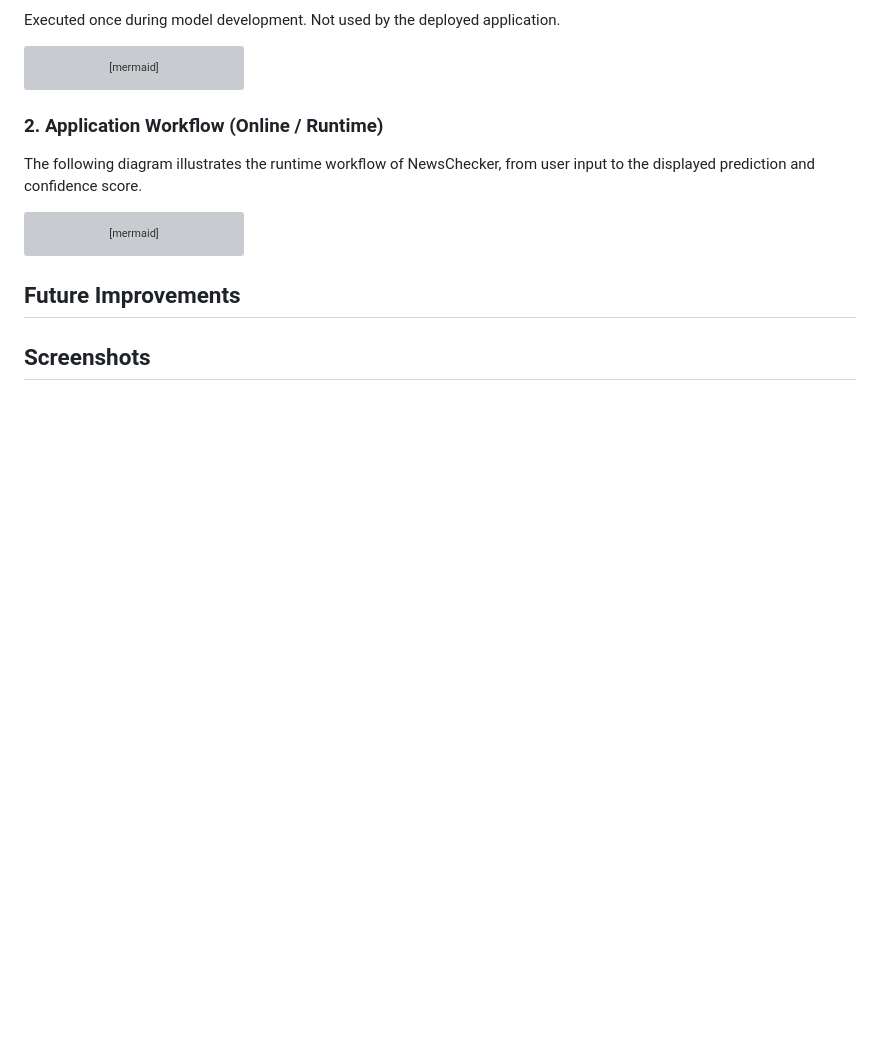
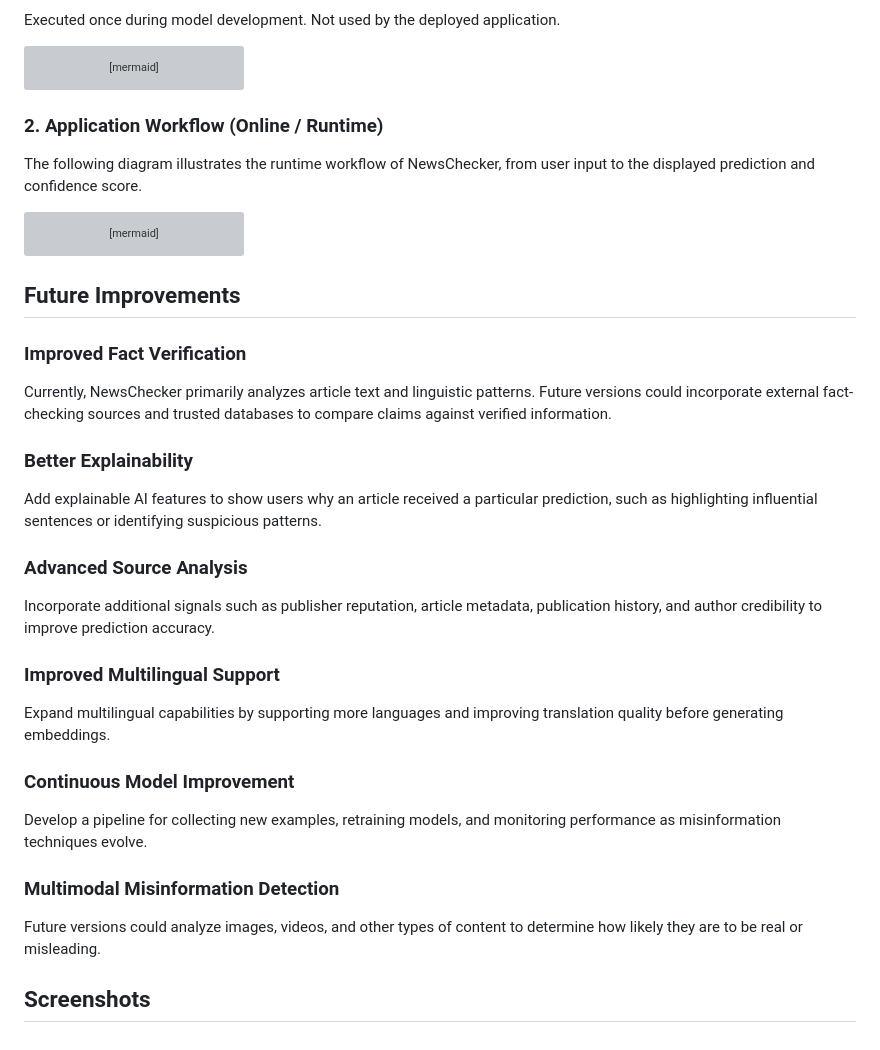
Before and after one commit to nbhagwat1/NewsChecker, a Markdown page: README.md, the part around one of its changes. Drawn GitHub-style; blank space fills up the shorter version; grey boxes are pictures that could not be loaded.

```diff
--- a/README.md
+++ b/README.md
@@ -180,4 +185,22 @@ flowchart TD
 
 ## Future Improvements
 
+### Improved Fact Verification
+Currently, NewsChecker primarily analyzes article text and linguistic patterns. Future versions could incorporate external fact-checking sources and trusted databases to compare claims against verified information.
+
+### Better Explainability
+Add explainable AI features to show users why an article received a particular prediction, such as highlighting influential sentences or identifying suspicious patterns.
+
+### Advanced Source Analysis
+Incorporate additional signals such as publisher reputation, article metadata, publication history, and author credibility to improve prediction accuracy.
+
+### Improved Multilingual Support
+Expand multilingual capabilities by supporting more languages and improving translation quality before generating embeddings.
+
+### Continuous Model Improvement
+Develop a pipeline for collecting new examples, retraining models, and monitoring performance as misinformation techniques evolve.
+
+### Multimodal Misinformation Detection
+Future versions could analyze images, videos, and other types of content to determine how likely they are to be real or misleading.
+
 ## Screenshots
```
Also changed, not shown: other parts of README.md (+5 -0 lines).
